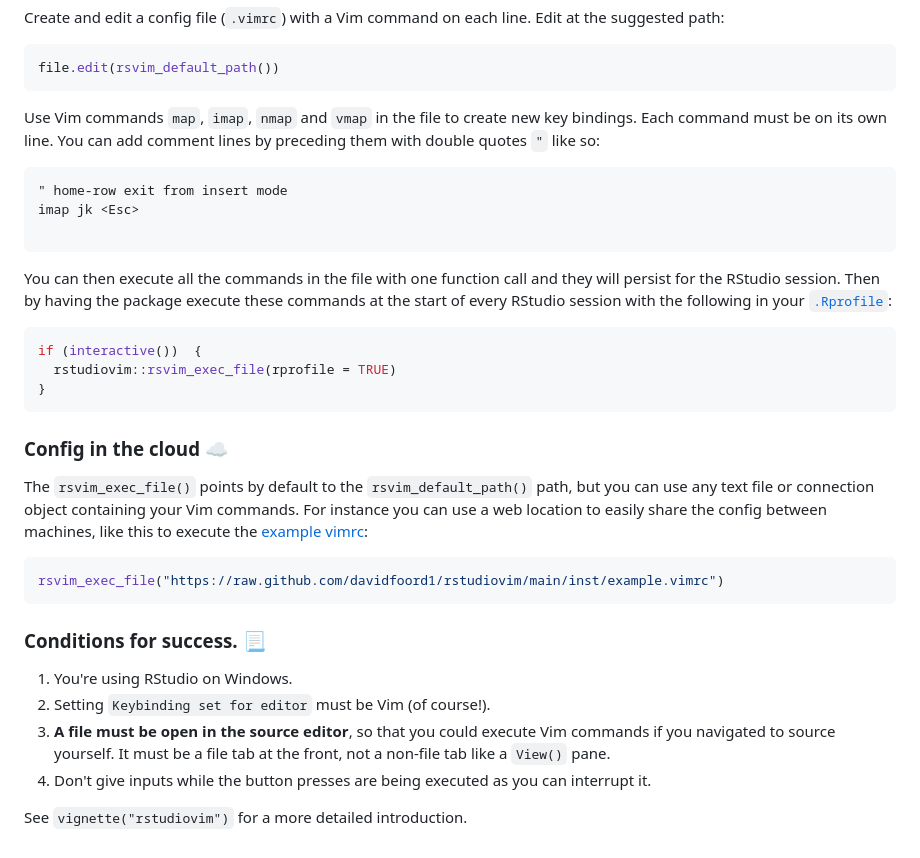
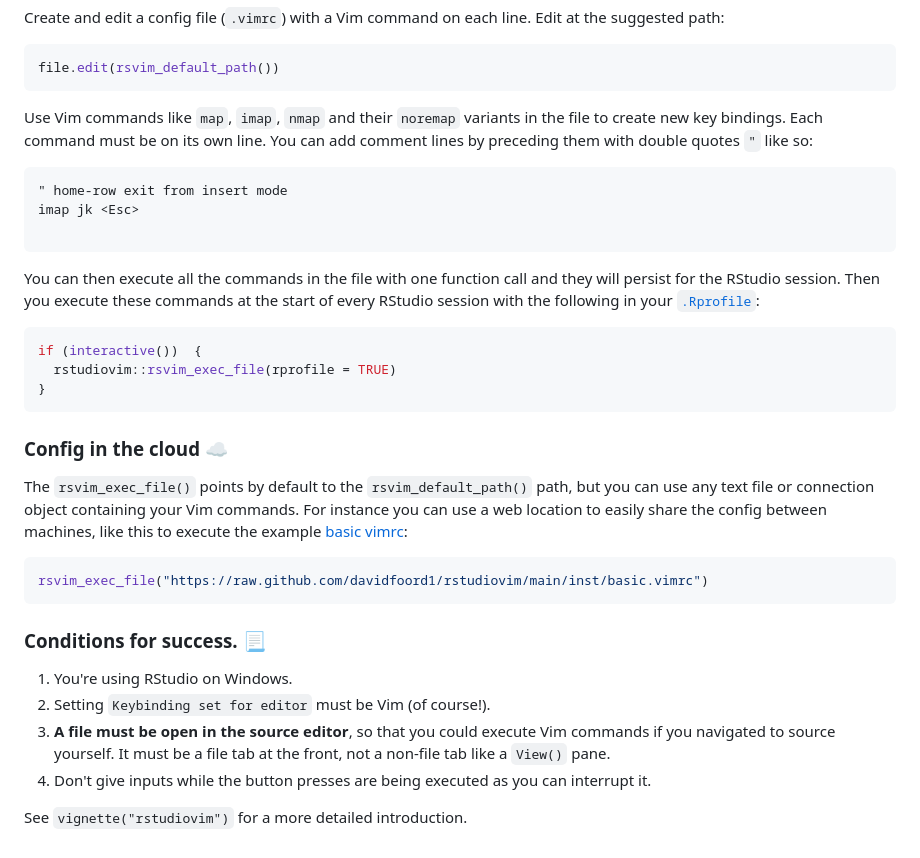
Before and after one commit to davidfoord1/rstudiovim, a Markdown page: README.md, the part around the change. GitHub-like rendering.

Commit message:
Update README .vimrc details

````diff
--- a/README.md
+++ b/README.md
@@ -39,9 +39,9 @@ at the suggested path:
 file.edit(rsvim_default_path())
 ```
 
-Use Vim commands `map`, `imap`, `nmap` and `vmap` in the file to
-create new key bindings. Each command must be on its own line.
-You can add comment lines by preceding them with double quotes `"` like so:
+Use Vim commands like `map`, `imap`, `nmap` and their `noremap` variants in the
+file to create new key bindings. Each command must be on its own line. You can
+add comment lines by preceding them with double quotes `"` like so:
 
 ```vim
 " home-row exit from insert mode
@@ -49,10 +49,9 @@ imap jk <Esc>
 
 ```
 
-You can then execute all the commands in the file with
-one function call and they will persist for the RStudio session. Then by
-having the package execute these commands at the start of every RStudio session
-with the following in your
+You can then execute all the commands in the file with one function call and
+they will persist for the RStudio session. Then you execute these commands at
+the start of every RStudio session with the following in your
 [`.Rprofile`](https://www.rdocumentation.org/packages/base/versions/3.6.2/topics/Startup):
 
 ```r
@@ -65,10 +64,10 @@ if (interactive())  {
 The `rsvim_exec_file()` points by default to the `rsvim_default_path()` path,
 but you can use any text file or connection object containing your Vim commands.
 For instance you can use a web location to easily share the config between
-machines, like this to execute the [example vimrc](https://github.com/davidfoord1/rstudiovim/blob/main/inst/example.vimrc):
+machines, like this to execute the example [basic vimrc](https://github.com/davidfoord1/rstudiovim/blob/main/inst/basic.vimrc):
 
 ```r
-rsvim_exec_file("https://raw.github.com/davidfoord1/rstudiovim/main/inst/example.vimrc")
+rsvim_exec_file("https://raw.github.com/davidfoord1/rstudiovim/main/inst/basic.vimrc")
 ```
 
 ### Conditions for success. 📃
@@ -82,5 +81,4 @@ not a non-file tab like a `View()` pane.
 interrupt it.
 
 
-
 See `vignette("rstudiovim")` for a more detailed introduction.
````
